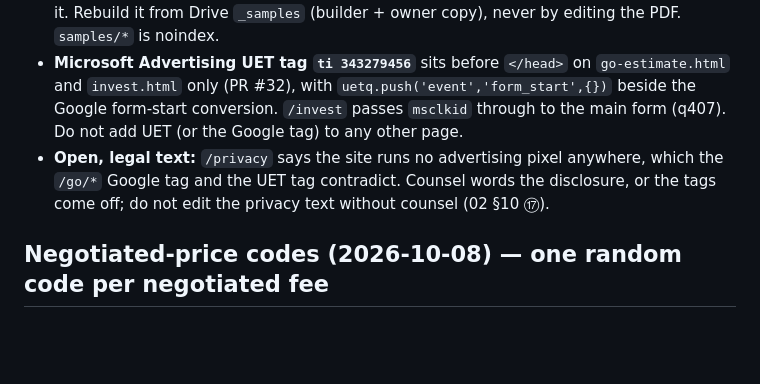
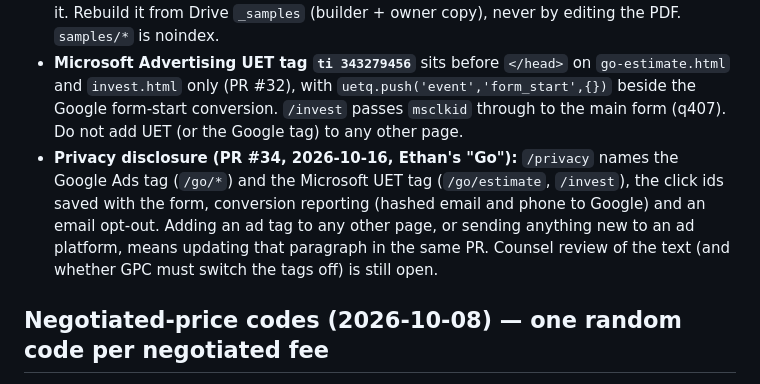
Before and after one commit to Refined-Cost-Seg/refined-cost-seg, a Markdown page: PUBLISHING-PLAYBOOK.md, the part around the change. Drawn GitHub-style; blank space fills up the shorter version.

Commit message:
Playbook: privacy disclosure note (PR #34) (#35)
Claude-Session: https://claude.ai/code/session_01AQqXFxddE2nazR2RVn9X71

Co-authored-by: Claude <noreply@anthropic.com>

```diff
--- a/PUBLISHING-PLAYBOOK.md
+++ b/PUBLISHING-PLAYBOOK.md
@@ -431,7 +431,7 @@ reachable at /tools/qq-encrypt.mjs and must stay free of secrets and figures.
 - **`/go/estimate`** (`go-estimate.html`, route in `netlify.toml`, noindex, not in the sitemap) is the page both Google S4 ads and the Microsoft mirror point at (`?lp=est` / `?lp=est-b`). Two doors: the five-question **call-back Jotform 262876778805073** and **Order now** → `/invest` with the query string carried. The page prefills the call-back form's hidden fields by unique name: `textbox8` = gclid, or `msclkid:<id>` when there is no gclid; `textbox9`–`textbox12` = utm_source / medium / campaign / term; `textbox13` = `/go/estimate`. The bridge routes every submission to monday at Lead Status **Call back** (rcs-bridge PR #107) and reads the click id for conversions.
 - **Sample report:** `samples/Sample_Cost_Segregation_Report.pdf` is the anonymized web copy (v1.2, phone (414) 206-1948); the call-back autoresponder and thank-you page link it. Rebuild it from Drive `_samples` (builder + owner copy), never by editing the PDF. `samples/*` is noindex.
 - **Microsoft Advertising UET tag `ti 343279456`** sits before `</head>` on `go-estimate.html` and `invest.html` only (PR #32), with `uetq.push('event','form_start',{})` beside the Google form-start conversion. `/invest` passes `msclkid` through to the main form (q407). Do not add UET (or the Google tag) to any other page.
-- **Open, legal text:** `/privacy` says the site runs no advertising pixel anywhere, which the `/go/*` Google tag and the UET tag contradict. Counsel words the disclosure, or the tags come off; do not edit the privacy text without counsel (02 §10 ⑰).
+- **Privacy disclosure (PR #34, 2026-10-16, Ethan's "Go"):** `/privacy` names the Google Ads tag (`/go/*`) and the Microsoft UET tag (`/go/estimate`, `/invest`), the click ids saved with the form, conversion reporting (hashed email and phone to Google) and an email opt-out. Adding an ad tag to any other page, or sending anything new to an ad platform, means updating that paragraph in the same PR. Counsel review of the text (and whether GPC must switch the tags off) is still open.
 
 ## Negotiated-price codes (2026-10-08) — one random code per negotiated fee
 
```
